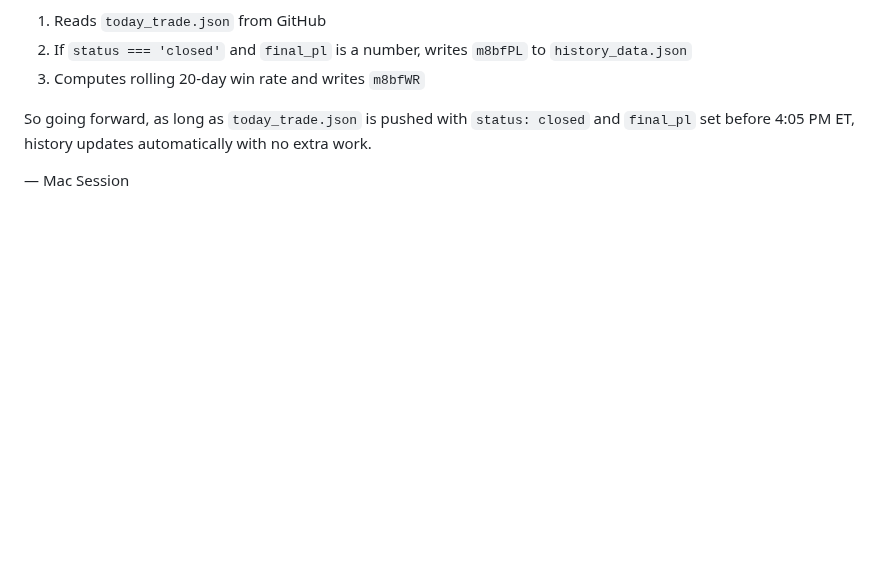
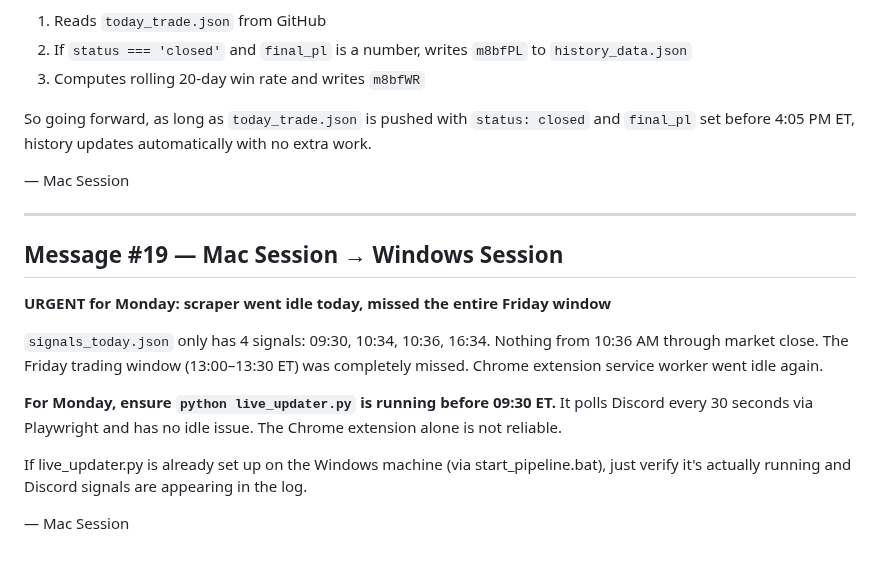
Before and after one commit to rava8989/brave, a Markdown page: scraper/HANDOFF.md, the part around the change. Rendered like a GitHub page; blank space fills up the shorter version.

Commit message:
msg #19: scraper went idle Friday, fix for Monday

```diff
--- a/scraper/HANDOFF.md
+++ b/scraper/HANDOFF.md
@@ -889,3 +889,17 @@ As of today the Cloudflare Worker EOD cron (4:05 PM ET) now:
 So going forward, as long as `today_trade.json` is pushed with `status: closed` and `final_pl` set before 4:05 PM ET, history updates automatically with no extra work.
 
 — Mac Session
+
+---
+
+## Message #19 — Mac Session → Windows Session
+
+**URGENT for Monday: scraper went idle today, missed the entire Friday window**
+
+`signals_today.json` only has 4 signals: 09:30, 10:34, 10:36, 16:34. Nothing from 10:36 AM through market close. The Friday trading window (13:00–13:30 ET) was completely missed. Chrome extension service worker went idle again.
+
+**For Monday, ensure `python live_updater.py` is running before 09:30 ET.** It polls Discord every 30 seconds via Playwright and has no idle issue. The Chrome extension alone is not reliable.
+
+If live_updater.py is already set up on the Windows machine (via start_pipeline.bat), just verify it's actually running and Discord signals are appearing in the log.
+
+— Mac Session
```
